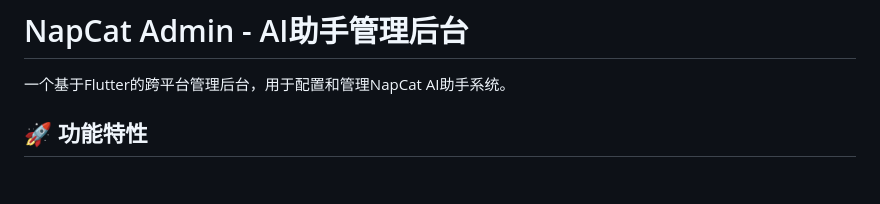
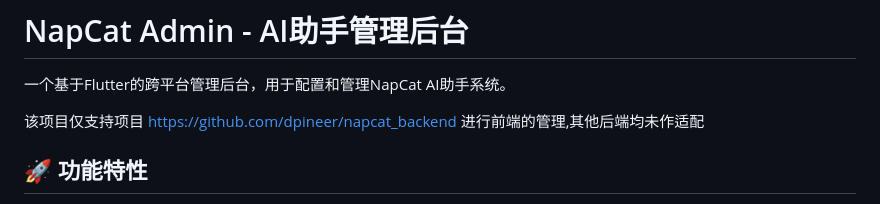
Before and after one commit to dpineer/napcat_admin, a Markdown page: README.md, the part around the change. GitHub-like rendering; blank space fills up the shorter version.

Commit message:
更新了该项目支持的后端项目

```diff
--- a/README.md
+++ b/README.md
@@ -1,6 +1,10 @@
 # NapCat Admin - AI助手管理后台
 
 一个基于Flutter的跨平台管理后台，用于配置和管理NapCat AI助手系统。
+
+该项目仅支持项目
+https://github.com/dpineer/napcat_backend
+进行前端的管理,其他后端均未作适配
 
 ## 🚀 功能特性
 
```
